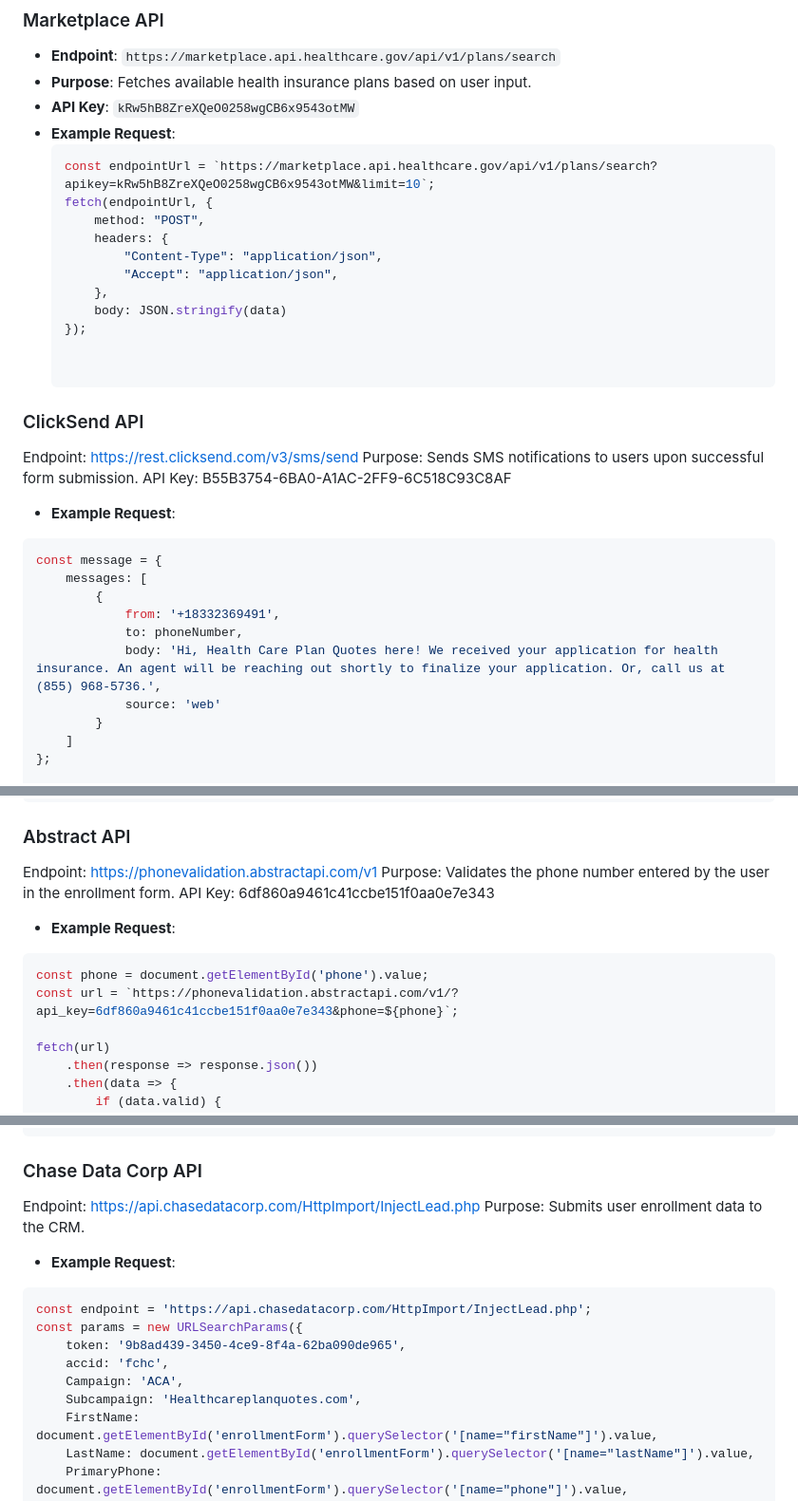
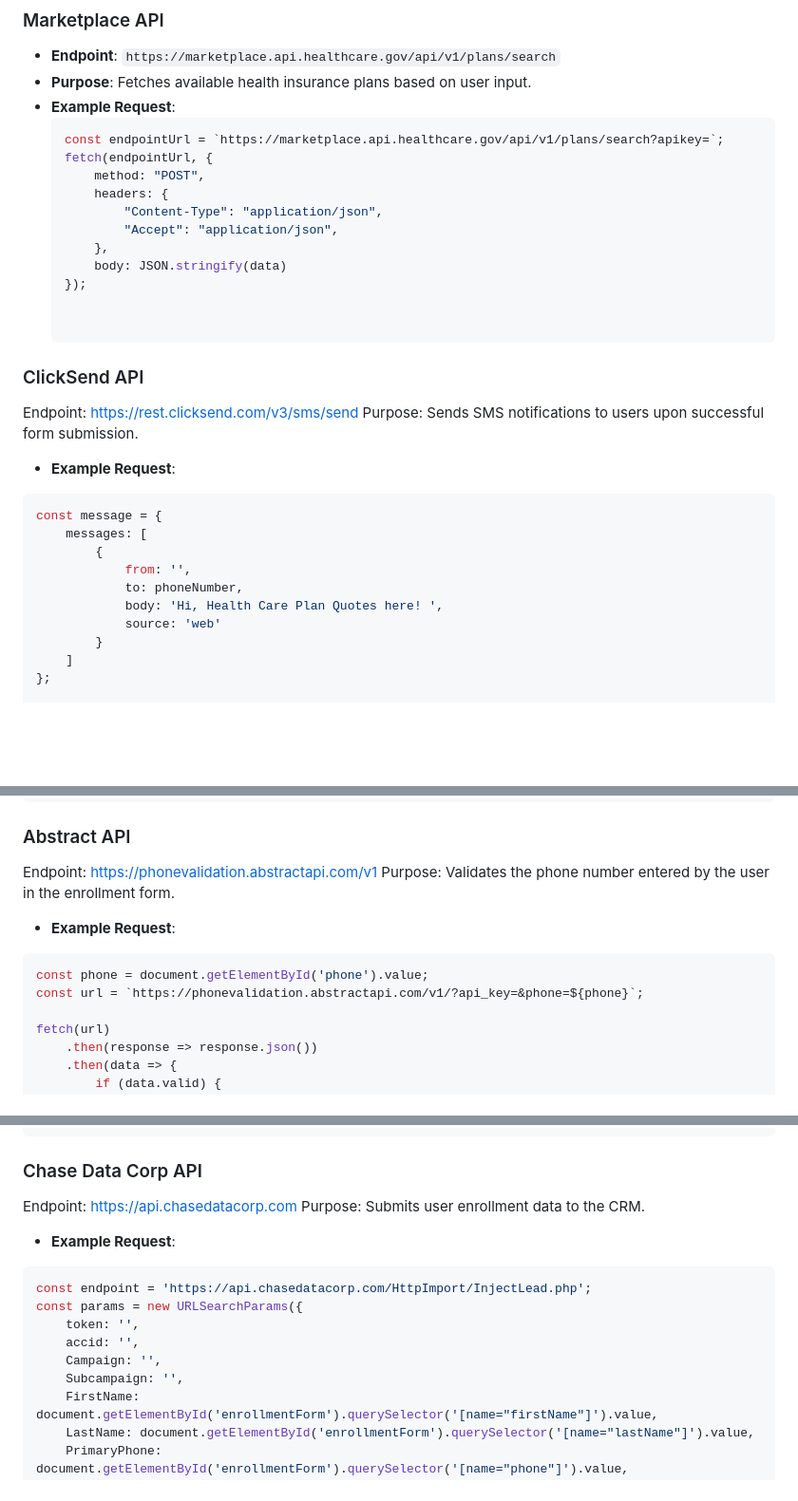
Before and after one commit to codyjames1/Current-Marketplace-API, a Markdown page: README.md, 3 parts joined by grey strips. Shown at 95% size. Rendered like a GitHub page; blank space fills up the shorter version.

````diff
--- a/README.md
+++ b/README.md
@@ -26,10 +26,9 @@ This project is a web application designed to help users find and enroll in heal
 ### Marketplace API
 - **Endpoint**: `https://marketplace.api.healthcare.gov/api/v1/plans/search`
 - **Purpose**: Fetches available health insurance plans based on user input.
-- **API Key**: `kRw5hB8ZreXQeO0258wgCB6x9543otMW`
 - **Example Request**:
   ```javascript
-  const endpointUrl = `https://marketplace.api.healthcare.gov/api/v1/plans/search?apikey=kRw5hB8ZreXQeO0258wgCB6x9543otMW&limit=10`;
+  const endpointUrl = `https://marketplace.api.healthcare.gov/api/v1/plans/search?apikey=`;
   fetch(endpointUrl, {
       method: "POST",
       headers: {
@@ -43,15 +42,14 @@ This project is a web application designed to help users find and enroll in heal
 ### ClickSend API
 Endpoint: https://rest.clicksend.com/v3/sms/send
 Purpose: Sends SMS notifications to users upon successful form submission.
-API Key: B55B3754-6BA0-A1AC-2FF9-6C518C93C8AF
 - **Example Request**:
 ```javascript
 const message = {
     messages: [
         {
-            from: '+18332369491',
+            from: '',
             to: phoneNumber,
-            body: 'Hi, Health Care Plan Quotes here! We received your application for health insurance. An agent will be reaching out shortly to finalize your application. Or, call us at (855) 968-5736.',
+            body: 'Hi, Health Care Plan Quotes here! ',
             source: 'web'
         }
     ]
@@ -70,11 +68,10 @@ fetch('https://rest.clicksend.com/v3/sms/send', {
 ### Abstract API
 Endpoint: https://phonevalidation.abstractapi.com/v1
 Purpose: Validates the phone number entered by the user in the enrollment form.
-API Key: 6df860a9461c41ccbe151f0aa0e7e343
 - **Example Request**:
 ```javascript
 const phone = document.getElementById('phone').value;
-const url = `https://phonevalidation.abstractapi.com/v1/?api_key=6df860a9461c41ccbe151f0aa0e7e343&phone=${phone}`;
+const url = `https://phonevalidation.abstractapi.com/v1/?api_key=&phone=${phone}`;
 
 fetch(url)
     .then(response => response.json())
@@ -91,16 +88,16 @@ fetch(url)
 ```
 
 ### Chase Data Corp API
-Endpoint: https://api.chasedatacorp.com/HttpImport/InjectLead.php
+Endpoint: https://api.chasedatacorp.com
 Purpose: Submits user enrollment data to the CRM.
 - **Example Request**:
 ```javascript
 const endpoint = 'https://api.chasedatacorp.com/HttpImport/InjectLead.php';
 const params = new URLSearchParams({
-    token: '9b8ad439-3450-4ce9-8f4a-62ba090de965',
-    accid: 'fchc',
-    Campaign: 'ACA',
-    Subcampaign: 'Healthcareplanquotes.com',
+    token: '',
+    accid: '',
+    Campaign: '',
+    Subcampaign: '',
     FirstName: document.getElementById('enrollmentForm').querySelector('[name="firstName"]').value,
     LastName: document.getElementById('enrollmentForm').querySelector('[name="lastName"]').value,
     PrimaryPhone: document.getElementById('enrollmentForm').querySelector('[name="phone"]').value,
````
